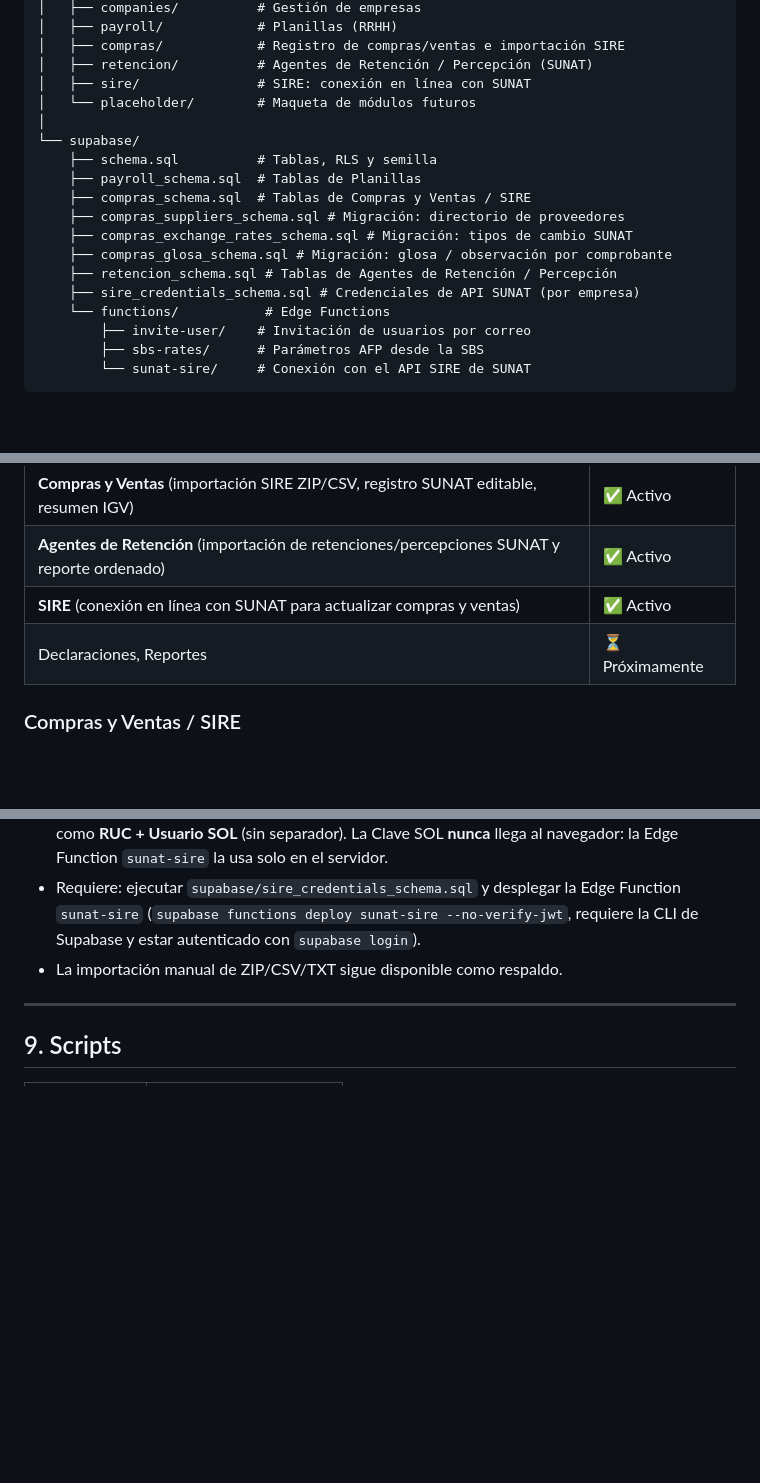
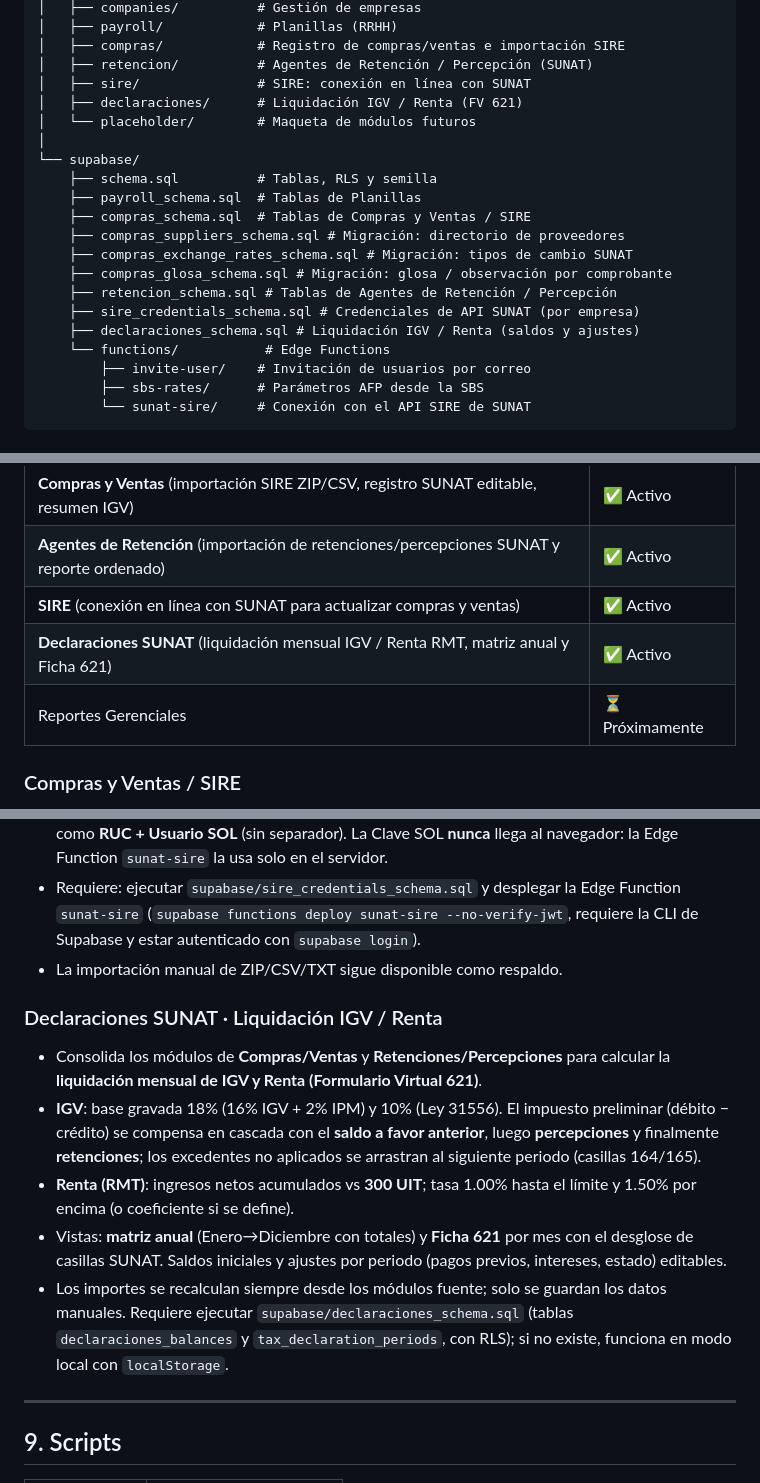
Before and after one commit to fernandocotito-a11y/portal_fica, a Markdown page: README.md, 3 parts joined by grey strips. GitHub-like rendering; blank space fills up the shorter version.

Commit message:
docs: registrar modulo de Declaraciones SUNAT en README

```diff
--- a/README.md
+++ b/README.md
@@ -142,6 +142,7 @@ Portal/
 │   ├── compras/            # Registro de compras/ventas e importación SIRE
 │   ├── retencion/          # Agentes de Retención / Percepción (SUNAT)
 │   ├── sire/               # SIRE: conexión en línea con SUNAT
+│   ├── declaraciones/      # Liquidación IGV / Renta (FV 621)
 │   └── placeholder/        # Maqueta de módulos futuros
 │
 └── supabase/
@@ -153,6 +154,7 @@ Portal/
     ├── compras_glosa_schema.sql # Migración: glosa / observación por comprobante
     ├── retencion_schema.sql # Tablas de Agentes de Retención / Percepción
     ├── sire_credentials_schema.sql # Credenciales de API SUNAT (por empresa)
+    ├── declaraciones_schema.sql # Liquidación IGV / Renta (saldos y ajustes)
     └── functions/           # Edge Functions
         ├── invite-user/    # Invitación de usuarios por correo
         ├── sbs-rates/      # Parámetros AFP desde la SBS
@@ -193,7 +195,8 @@ sidebar, el dashboard y el selector de permisos. Para una vista propia, crea
 | **Compras y Ventas** (importación SIRE ZIP/CSV, registro SUNAT editable, resumen IGV) | ✅ Activo |
 | **Agentes de Retención** (importación de retenciones/percepciones SUNAT y reporte ordenado) | ✅ Activo |
 | **SIRE** (conexión en línea con SUNAT para actualizar compras y ventas) | ✅ Activo |
-| Declaraciones, Reportes | ⏳ Próximamente |
+| **Declaraciones SUNAT** (liquidación mensual IGV / Renta RMT, matriz anual y Ficha 621) | ✅ Activo |
+| Reportes Gerenciales | ⏳ Próximamente |
 
 ### Compras y Ventas / SIRE
 
@@ -276,6 +279,24 @@ sidebar, el dashboard y el selector de permisos. Para una vista propia, crea
   requiere la CLI de Supabase y estar autenticado con `supabase login`).
 - La importación manual de ZIP/CSV/TXT sigue disponible como respaldo.
 
+### Declaraciones SUNAT · Liquidación IGV / Renta
+
+- Consolida los módulos de **Compras/Ventas** y **Retenciones/Percepciones** para
+  calcular la **liquidación mensual de IGV y Renta (Formulario Virtual 621)**.
+- **IGV**: base gravada 18% (16% IGV + 2% IPM) y 10% (Ley 31556). El impuesto
+  preliminar (débito − crédito) se compensa en cascada con el **saldo a favor
+  anterior**, luego **percepciones** y finalmente **retenciones**; los excedentes
+  no aplicados se arrastran al siguiente periodo (casillas 164/165).
+- **Renta (RMT)**: ingresos netos acumulados vs **300 UIT**; tasa 1.00% hasta el
+  límite y 1.50% por encima (o coeficiente si se define).
+- Vistas: **matriz anual** (Enero→Diciembre con totales) y **Ficha 621** por mes
+  con el desglose de casillas SUNAT. Saldos iniciales y ajustes por periodo
+  (pagos previos, intereses, estado) editables.
+- Los importes se recalculan siempre desde los módulos fuente; solo se guardan
+  los datos manuales. Requiere ejecutar `supabase/declaraciones_schema.sql`
+  (tablas `declaraciones_balances` y `tax_declaration_periods`, con RLS); si no
+  existe, funciona en modo local con `localStorage`.
+
 ---
 
 ## 9. Scripts
```
